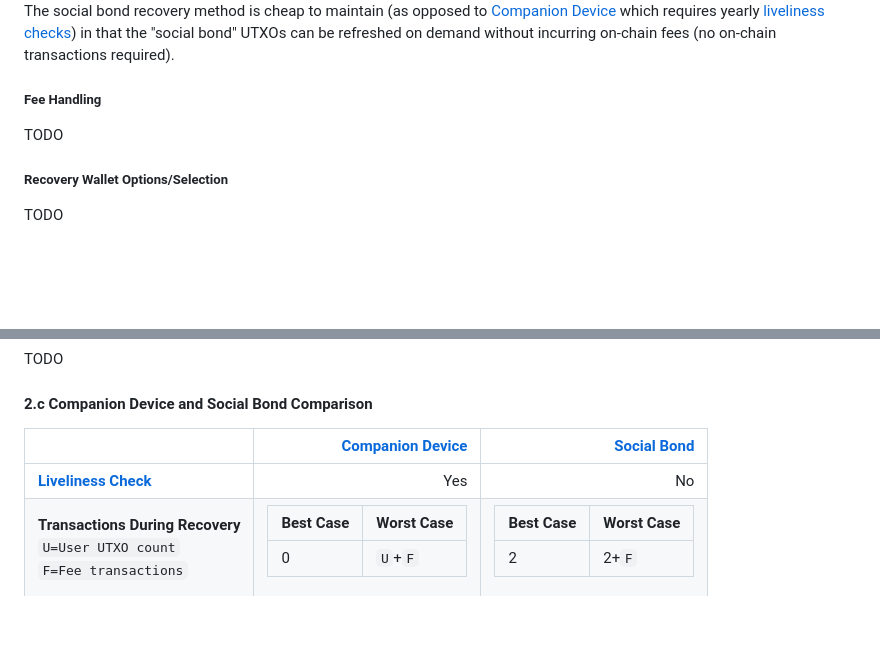
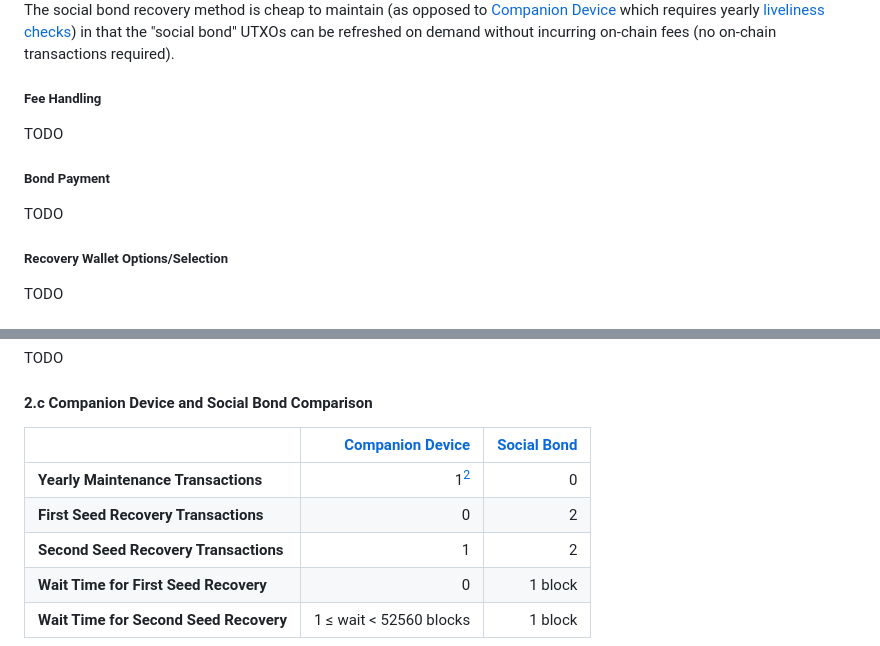
Before and after one commit to blangel/leafy, a Markdown page: README.md, 2 parts joined by grey strips. Drawn GitHub-style; blank space fills up the shorter version.

Commit message:
adding recovery method comparison info to documentation

```diff
--- a/README.md
+++ b/README.md
@@ -147,6 +148,10 @@ The social bond recovery method is cheap to maintain (as opposed to [Companion D
 
 TODO
 
+##### Bond Payment
+
+TODO
+
 ##### Recovery Wallet Options/Selection
 
 TODO
@@ -173,9 +178,11 @@ TODO
 
 #### 2.c Companion Device and Social Bond Comparison
 
-|                                                                                   |                                                                                                 [Companion Device](#2a-companion-device-recovery) |                                                        [Social Bond](#2b-social-bond-recovery) |
-|:----------------------------------------------------------------------------------|--------------------------------------------------------------------------------------------------------------------------------------------------:|-----------------------------------------------------------------------------------------------:|
-| [**Liveliness Check**](#liveliness-check)                                         |                                                                                                                                               Yes |                                                                                             No |
-| **Transactions During Recovery**<br/>`U=User UTXO count`<br/>`F=Fee transactions` |                                                  <table><tr><th>Best Case</th><th>Worst Case</th></tr><tr><td>0</td><td>`U`+`F`</td></tr></table> | <table><tr><th>Best Case</th><th>Worst Case</th></tr><tr><td>2</td><td>2+`F`</td></tr></table> |
-|                                                                                   |                                                                                                                                                   |                                                                                                |
+|                                        | [Companion Device](#2a-companion-device-recovery) | [Social Bond](#2b-social-bond-recovery) |
+|:---------------------------------------|--------------------------------------------------:|----------------------------------------:|
+| **Yearly Maintenance Transactions**    |                                             1[^2] |                                       0 |
+| **First Seed Recovery Transactions**   |                                                 0 |                                       2 |
+| **Second Seed Recovery Transactions**  |                                                 1 |                                       2 |
+| **Wait Time for First Seed Recovery**  |                                                 0 |                                 1 block |
+| **Wait Time for Second Seed Recovery** |                           1 ≤ wait < 52560 blocks |                                1 block  |
 
```
Also changed, not shown: other parts of README.md (+16 -5 lines).
